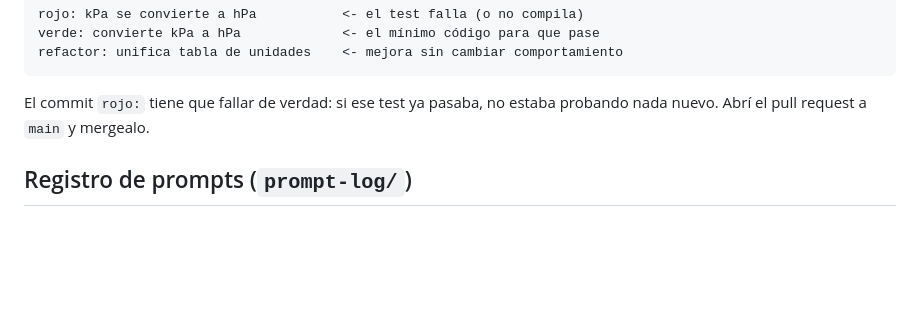
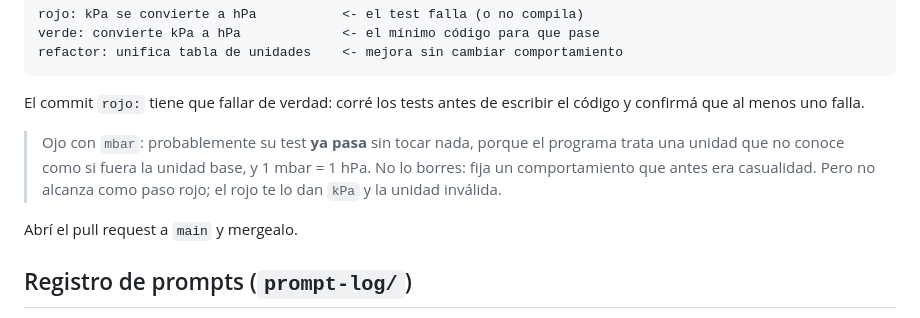
Before and after one commit to austral-prog/dcp, a Markdown page: tp/tp-2-tdd/README.md, the part around the change. Rendered like a GitHub page; blank space fills up the shorter version.

Commit message:
Explain in the TP 2 README why the mbar test is not a red step

````diff
--- a/tp/tp-2-tdd/README.md
+++ b/tp/tp-2-tdd/README.md
@@ -121,8 +121,15 @@ verde: convierte kPa a hPa             <- el mínimo código para que pase
 refactor: unifica tabla de unidades    <- mejora sin cambiar comportamiento
 ```
 
-El commit `rojo:` tiene que fallar de verdad: si ese test ya pasaba, no estaba
-probando nada nuevo. Abrí el pull request a `main` y mergealo.
+El commit `rojo:` tiene que fallar de verdad: corré los tests antes de escribir el
+código y confirmá que al menos uno falla.
+
+> Ojo con `mbar`: probablemente su test **ya pasa** sin tocar nada, porque el programa
+> trata una unidad que no conoce como si fuera la unidad base, y 1 mbar = 1 hPa. No lo
+> borres: fija un comportamiento que antes era casualidad. Pero no alcanza como paso
+> rojo; el rojo te lo dan `kPa` y la unidad inválida.
+
+Abrí el pull request a `main` y mergealo.
 
 ## Registro de prompts (`prompt-log/`)
 
````
Also changed, not shown: slides/drafts/04-tp-2-tdd.md (+1 -1 lines).
